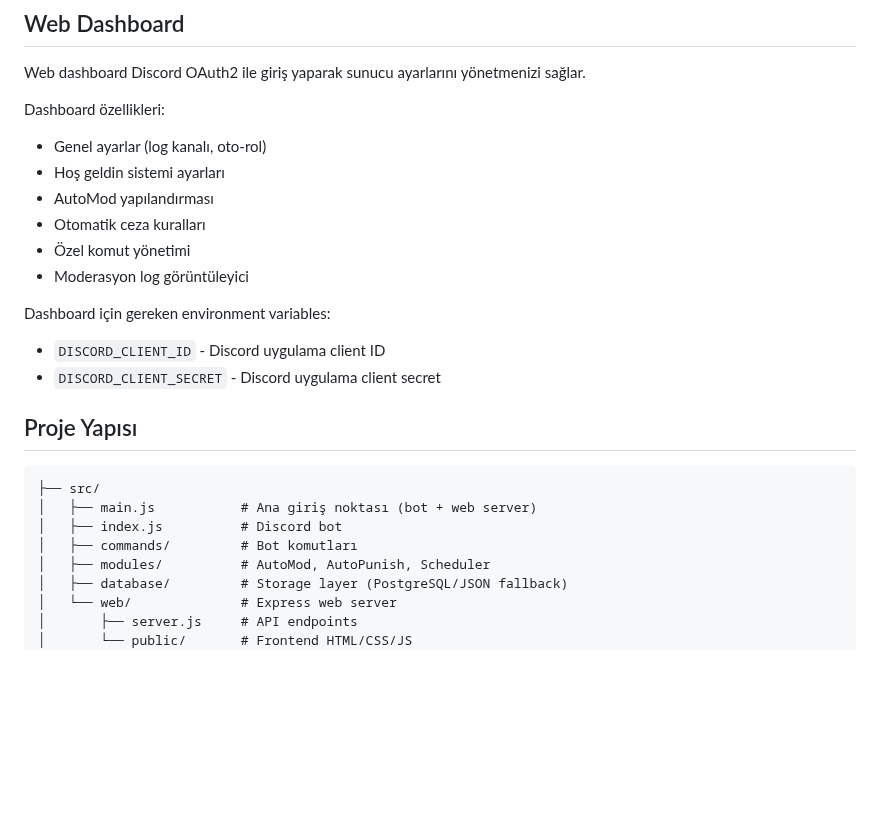
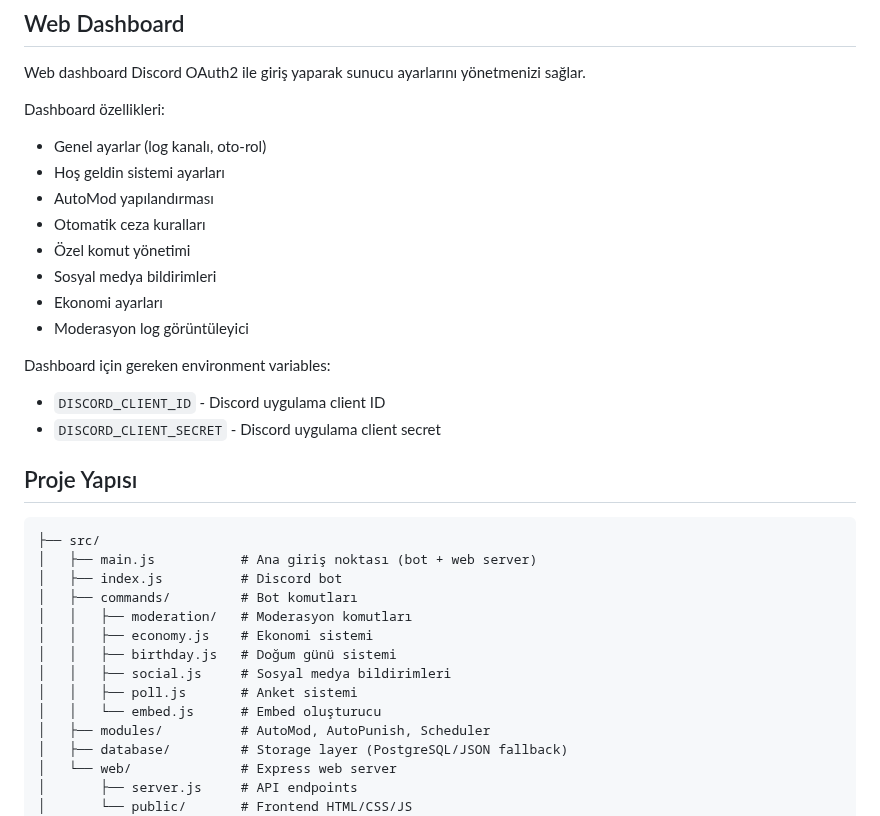
Before and after one commit to fatihcvs/publishbot, a Markdown page: replit.md, the part around one of its changes. Drawn GitHub-style; blank space fills up the shorter version.

```diff
--- a/replit.md
+++ b/replit.md
@@ -71,6 +97,8 @@ Dashboard özellikleri:
 - AutoMod yapılandırması
 - Otomatik ceza kuralları
 - Özel komut yönetimi
+- Sosyal medya bildirimleri
+- Ekonomi ayarları
 - Moderasyon log görüntüleyici
 
 Dashboard için gereken environment variables:
@@ -84,6 +112,12 @@ Dashboard için gereken environment variables:
 │   ├── main.js           # Ana giriş noktası (bot + web server)
 │   ├── index.js          # Discord bot
 │   ├── commands/         # Bot komutları
+│   │   ├── moderation/   # Moderasyon komutları
+│   │   ├── economy.js    # Ekonomi sistemi
+│   │   ├── birthday.js   # Doğum günü sistemi
+│   │   ├── social.js     # Sosyal medya bildirimleri
+│   │   ├── poll.js       # Anket sistemi
+│   │   └── embed.js      # Embed oluşturucu
 │   ├── modules/          # AutoMod, AutoPunish, Scheduler
 │   ├── database/         # Storage layer (PostgreSQL/JSON fallback)
 │   └── web/              # Express web server
```
Also changed, not shown: other parts of replit.md (+26 -0 lines).
